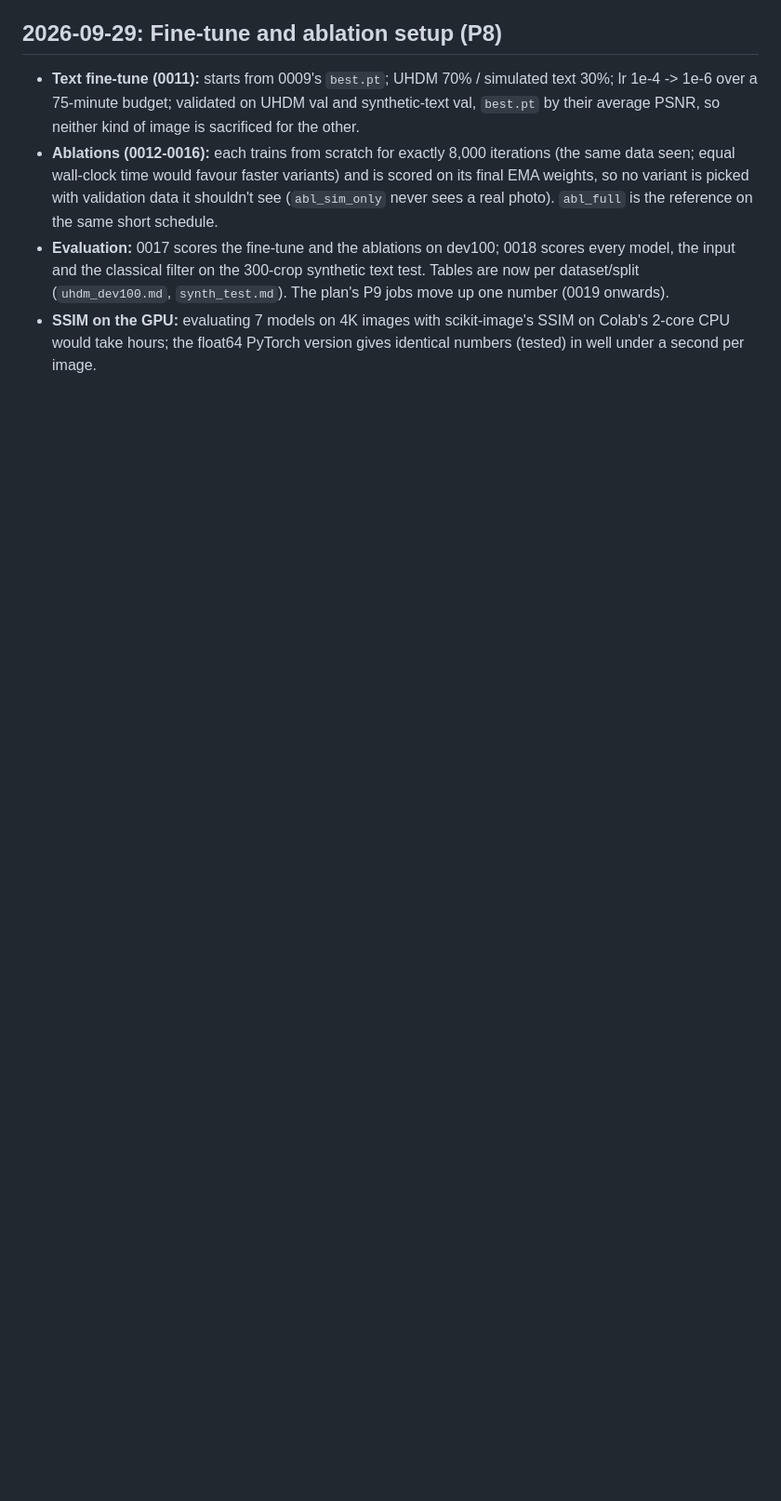
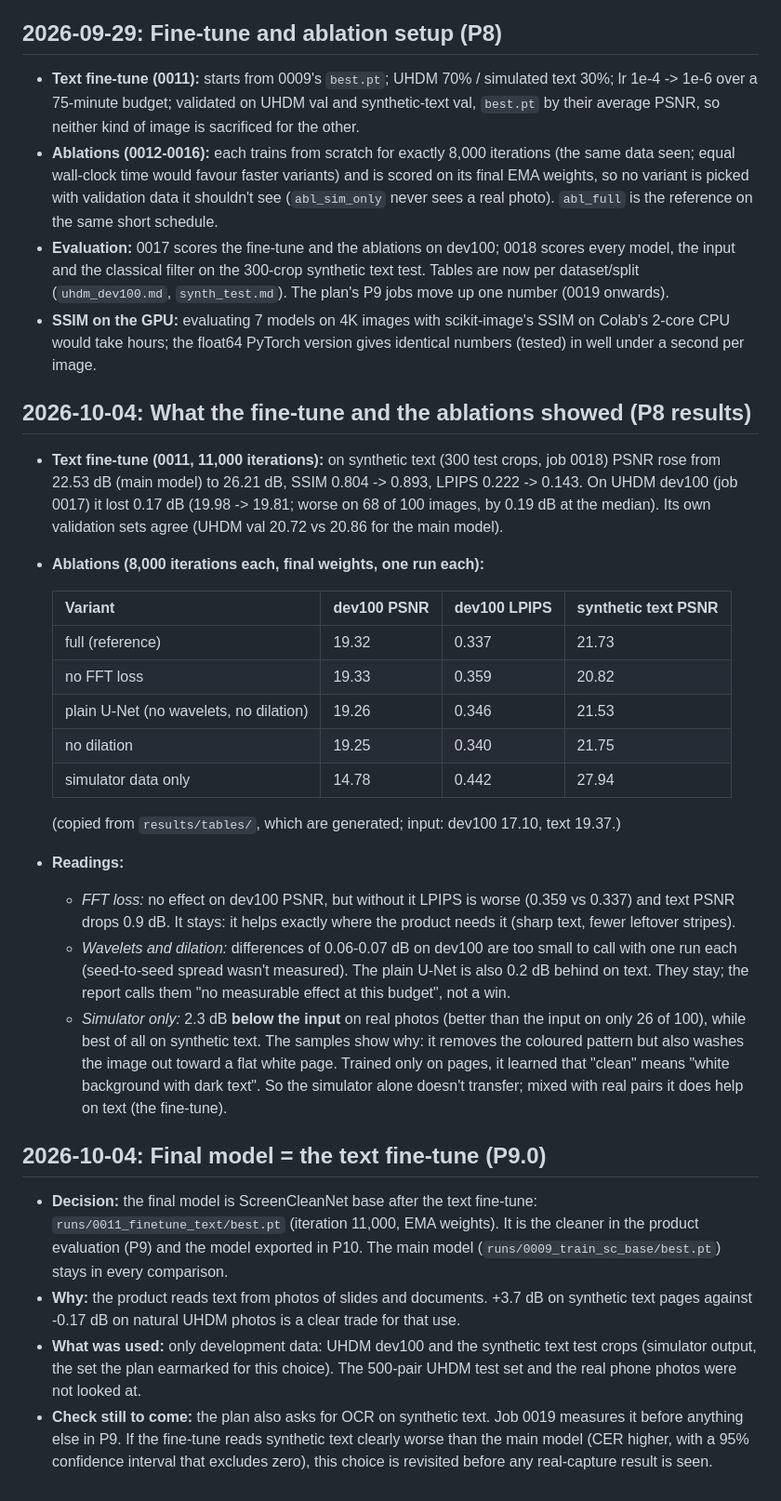
Before and after one commit to ananya-baweja/screenclean, a Markdown page: docs/DECISIONS.md, the part around the change. Shown at 93% size. Drawn GitHub-style; blank space fills up the shorter version.

```diff
--- a/docs/DECISIONS.md
+++ b/docs/DECISIONS.md
@@ -253,3 +253,46 @@ One entry per decision: date, the decision, why, and the alternatives considered
   `synth_test.md`). The plan's P9 jobs move up one number (0019 onwards).
 - **SSIM on the GPU:** evaluating 7 models on 4K images with scikit-image's SSIM on Colab's 2-core CPU would take
   hours; the float64 PyTorch version gives identical numbers (tested) in well under a second per image.
+
+## 2026-10-04: What the fine-tune and the ablations showed (P8 results)
+
+- **Text fine-tune (0011, 11,000 iterations):** on synthetic text (300 test crops, job 0018) PSNR rose from
+  22.53 dB (main model) to 26.21 dB, SSIM 0.804 -> 0.893, LPIPS 0.222 -> 0.143. On UHDM dev100 (job 0017) it lost
+  0.17 dB (19.98 -> 19.81; worse on 68 of 100 images, by 0.19 dB at the median). Its own validation sets agree
+  (UHDM val 20.72 vs 20.86 for the main model).
+- **Ablations (8,000 iterations each, final weights, one run each):**
+
+  | Variant | dev100 PSNR | dev100 LPIPS | synthetic text PSNR |
+  |---|---|---|---|
+  | full (reference) | 19.32 | 0.337 | 21.73 |
+  | no FFT loss | 19.33 | 0.359 | 20.82 |
+  | plain U-Net (no wavelets, no dilation) | 19.26 | 0.346 | 21.53 |
+  | no dilation | 19.25 | 0.340 | 21.75 |
+  | simulator data only | 14.78 | 0.442 | 27.94 |
+
+  (copied from `results/tables/`, which are generated; input: dev100 17.10, text 19.37.)
+- **Readings:**
+  - *FFT loss:* no effect on dev100 PSNR, but without it LPIPS is worse (0.359 vs 0.337) and text PSNR drops
+    0.9 dB. It stays: it helps exactly where the product needs it (sharp text, fewer leftover stripes).
+  - *Wavelets and dilation:* differences of 0.06-0.07 dB on dev100 are too small to call with one run each
+    (seed-to-seed spread wasn't measured). The plain U-Net is also 0.2 dB behind on text. They stay; the report
+    calls them "no measurable effect at this budget", not a win.
+  - *Simulator only:* 2.3 dB **below the input** on real photos (better than the input on only 26 of 100), while
+    best of all on synthetic text. The samples show why: it removes the coloured pattern but also washes the
+    image out toward a flat white page. Trained only on pages, it learned that "clean" means "white background
+    with dark text". So the simulator alone doesn't transfer; mixed with real pairs it does help on text
+    (the fine-tune).
+
+## 2026-10-04: Final model = the text fine-tune (P9.0)
+
+- **Decision:** the final model is ScreenCleanNet base after the text fine-tune: `runs/0011_finetune_text/best.pt`
+  (iteration 11,000, EMA weights). It is the cleaner in the product evaluation (P9) and the model exported in P10.
+  The main model (`runs/0009_train_sc_base/best.pt`) stays in every comparison.
+- **Why:** the product reads text from photos of slides and documents. +3.7 dB on synthetic text pages against
+  -0.17 dB on natural UHDM photos is a clear trade for that use.
+- **What was used:** only development data: UHDM dev100 and the synthetic text test crops (simulator output, the
+  set the plan earmarked for this choice). The 500-pair UHDM test set and the real phone photos were not looked
+  at.
+- **Check still to come:** the plan also asks for OCR on synthetic text. Job 0019 measures it before anything
+  else in P9. If the fine-tune reads synthetic text clearly worse than the main model (CER higher, with a 95%
+  confidence interval that excludes zero), this choice is revisited before any real-capture result is seen.
```
Also changed, not shown: README.md (+14 -6 lines).
